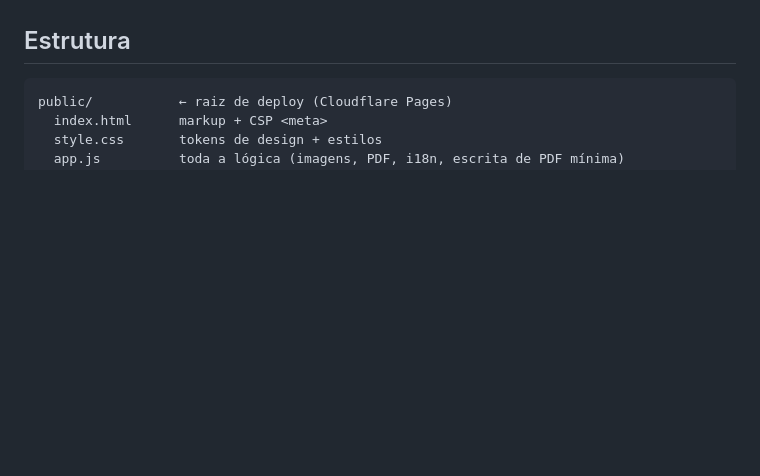
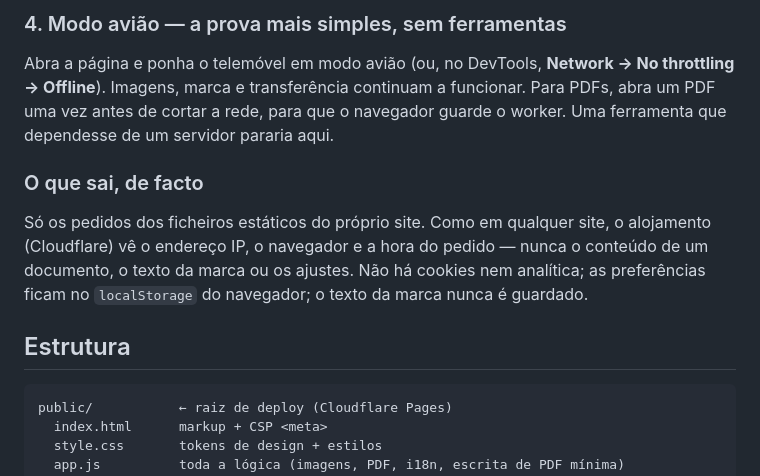
Before and after one commit to ivomartins/filigrana, a Markdown page: README.md, the part around one of its changes. Rendered like a GitHub page; blank space fills up the shorter version.

```diff
--- a/README.md
+++ b/README.md
@@ -29,3 +87,16 @@ free, fully client-side, nothing is uploaded. The UI is bilingual (PT/EN).*
+### 4. Modo avião — a prova mais simples, sem ferramentas
+
+Abra a página e ponha o telemóvel em modo avião (ou, no DevTools, **Network → No throttling →
+Offline**). Imagens, marca e transferência continuam a funcionar. Para PDFs, abra um PDF uma vez
+antes de cortar a rede, para que o navegador guarde o worker. Uma ferramenta que dependesse de um
+servidor pararia aqui.
+
+### O que sai, de facto
+
+Só os pedidos dos ficheiros estáticos do próprio site. Como em qualquer site, o alojamento
+(Cloudflare) vê o endereço IP, o navegador e a hora do pedido — nunca o conteúdo de um documento,
+o texto da marca ou os ajustes. Não há cookies nem analítica; as preferências ficam no
+`localStorage` do navegador; o texto da marca nunca é guardado.
 
 ## Estrutura
 
```
Also changed, not shown: other parts of README.md (+58 -0 lines).
